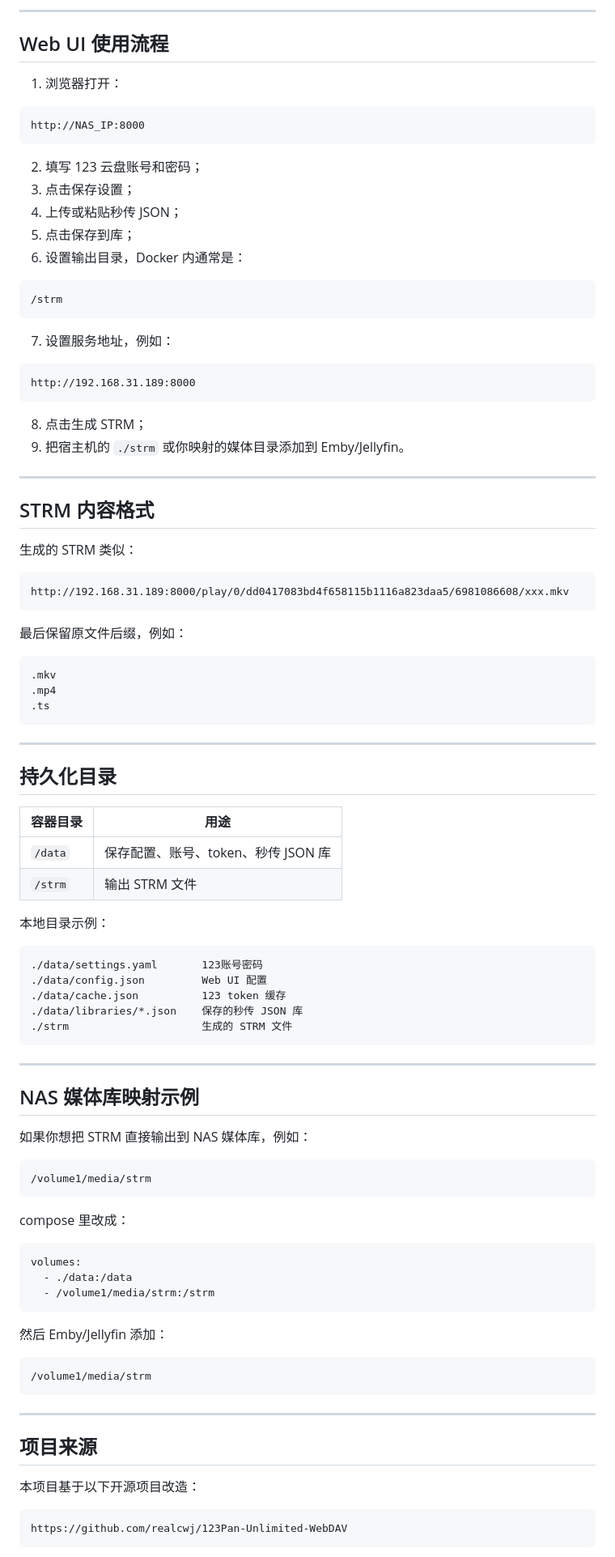
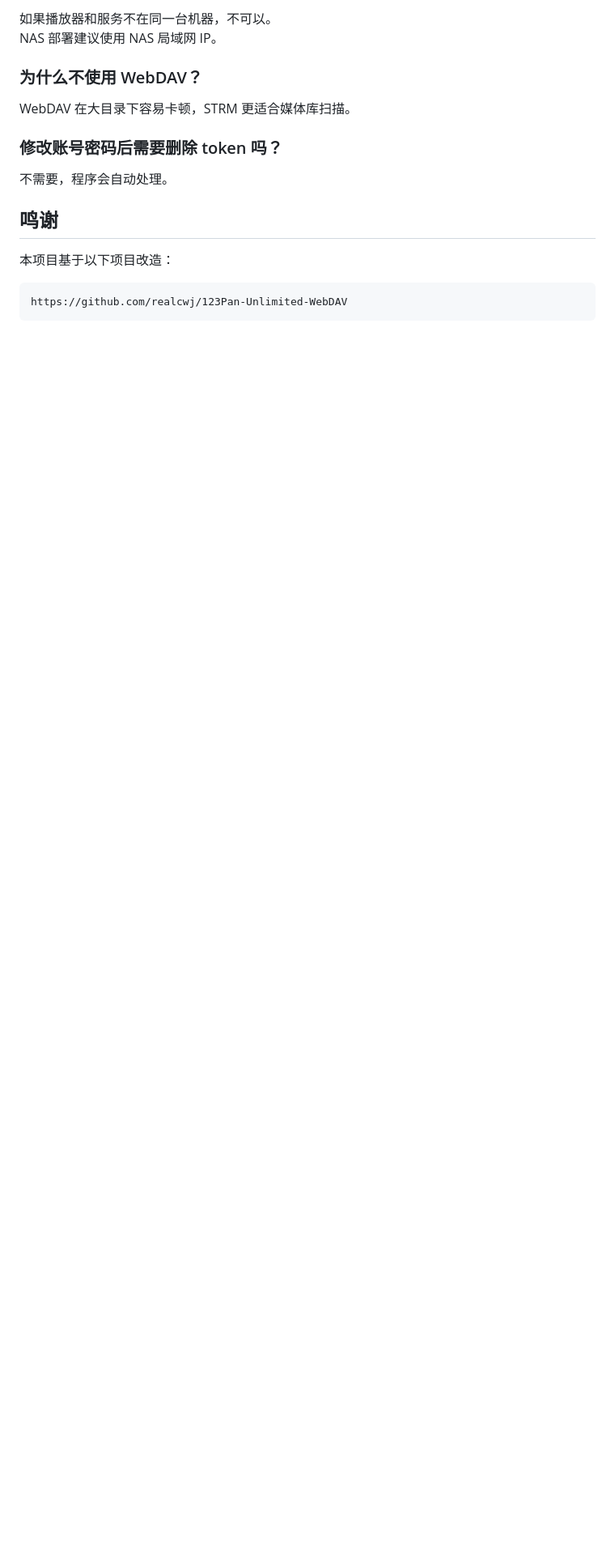
Before and after one commit to Brokye/123pan-strm-docker, a Markdown page: README.md, the part around one of its changes. Shown at 81% size. Rendered like a GitHub page; blank space fills up the shorter version.

````diff
--- a/README.md
+++ b/README.md
@@ -169,99 +158,18 @@ SERVER_BASE=http://192.168.31.189:8000
 
----
+如果播放器和服务不在同一台机器，不可以。
+NAS 部署建议使用 NAS 局域网 IP。
 
-## Web UI 使用流程
+### 为什么不使用 WebDAV？
 
-1. 浏览器打开：
+WebDAV 在大目录下容易卡顿，STRM 更适合媒体库扫描。
 
-```text
-http://NAS_IP:8000
-```
+### 修改账号密码后需要删除 token 吗？
 
-2. 填写 123 云盘账号和密码；
-3. 点击保存设置；
-4. 上传或粘贴秒传 JSON；
-5. 点击保存到库；
-6. 设置输出目录，Docker 内通常是：
+不需要，程序会自动处理。
 
-```text
-/strm
-```
+## 鸣谢
 
-7. 设置服务地址，例如：
-
-```text
-http://192.168.31.189:8000
-```
-
-8. 点击生成 STRM；
-9. 把宿主机的 `./strm` 或你映射的媒体目录添加到 Emby/Jellyfin。
-
----
-
-## STRM 内容格式
-
-生成的 STRM 类似：
-
-```text
-http://192.168.31.189:8000/play/0/dd0417083bd4f658115b1116a823daa5/6981086608/xxx.mkv
-```
-
-最后保留原文件后缀，例如：
-
-```text
-.mkv
-.mp4
-.ts
-```
-
----
-
-## 持久化目录
-
-| 容器目录 | 用途 |
-|---|---|
-| `/data` | 保存配置、账号、token、秒传 JSON 库 |
-| `/strm` | 输出 STRM 文件 |
-
-本地目录示例：
-
-```text
-./data/settings.yaml       123账号密码
-./data/config.json         Web UI 配置
-./data/cache.json          123 token 缓存
-./data/libraries/*.json    保存的秒传 JSON 库
-./strm                     生成的 STRM 文件
-```
-
----
-
-## NAS 媒体库映射示例
-
-如果你想把 STRM 直接输出到 NAS 媒体库，例如：
-
-```text
-/volume1/media/strm
-```
-
-compose 里改成：
-
-```yaml
-volumes:
-  - ./data:/data
-  - /volume1/media/strm:/strm
-```
-
-然后 Emby/Jellyfin 添加：
-
-```text
-/volume1/media/strm
-```
-
----
-
-## 项目来源
-
-本项目基于以下开源项目改造：
+本项目基于以下项目改造：
 
 ```text
 https://github.com/realcwj/123Pan-Unlimited-WebDAV
````
Also changed, not shown: other parts of README.md (+93 -136 lines).
